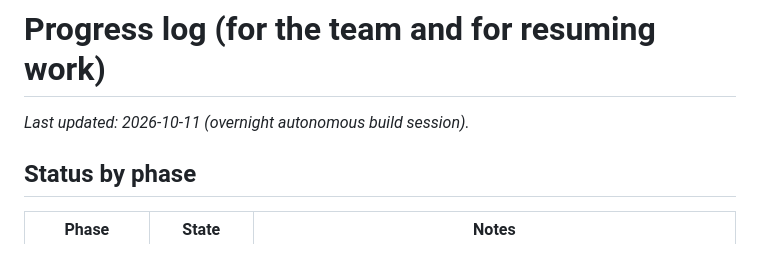
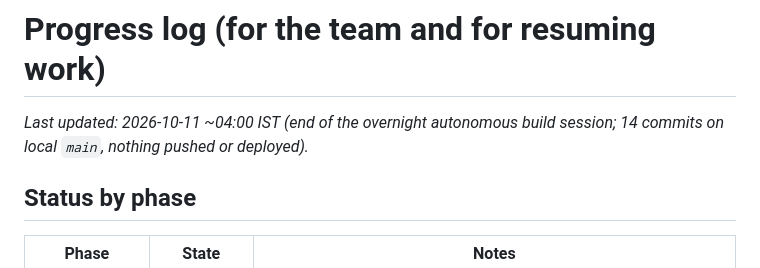
Before and after one commit to JeyaanthAnandan/pramaan, a Markdown page: docs/PROGRESS.md, the part around the change. Rendered like a GitHub page.

Commit message:
docs: progress log at end of overnight session
Co-Authored-By: Claude Opus 5.5 <noreply@anthropic.com>

```diff
--- a/docs/PROGRESS.md
+++ b/docs/PROGRESS.md
@@ -1,6 +1,6 @@
 # Progress log (for the team and for resuming work)
 
-_Last updated: 2026-10-11 (overnight autonomous build session)._
+_Last updated: 2026-10-11 ~04:00 IST (end of the overnight autonomous build session; 14 commits on local `main`, nothing pushed or deployed)._
 
 ## Status by phase
 
```
